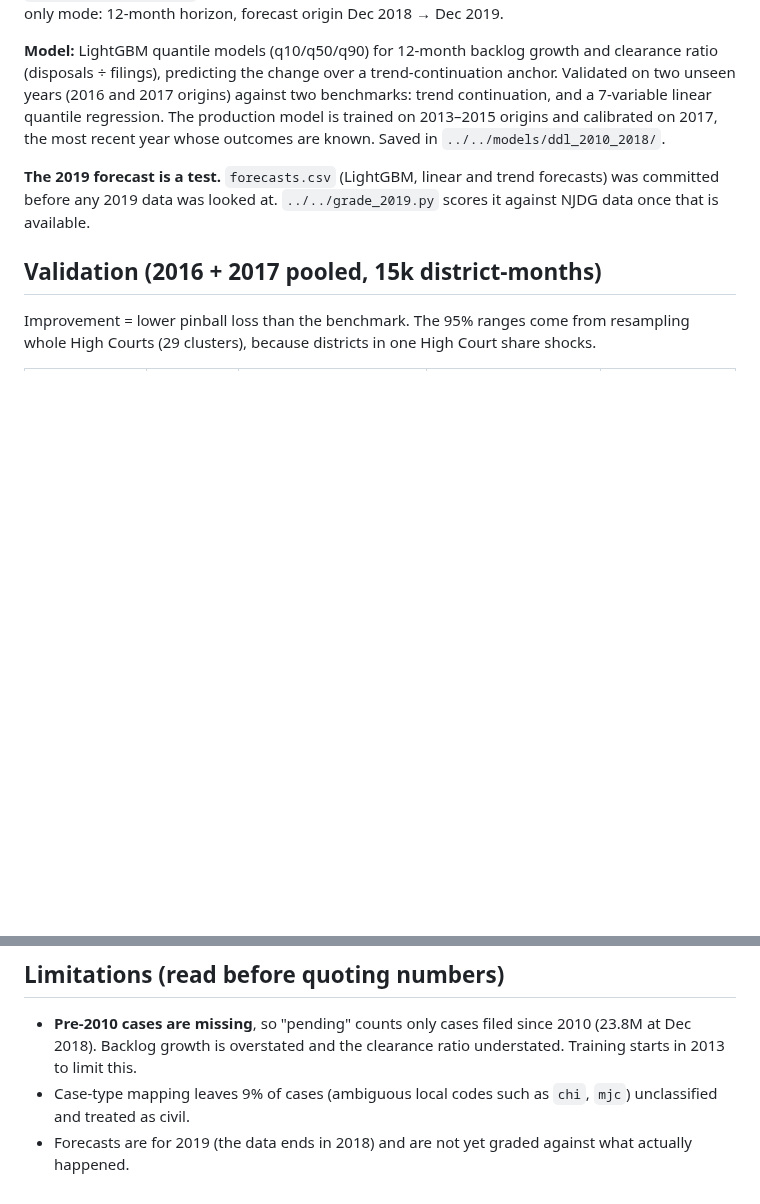
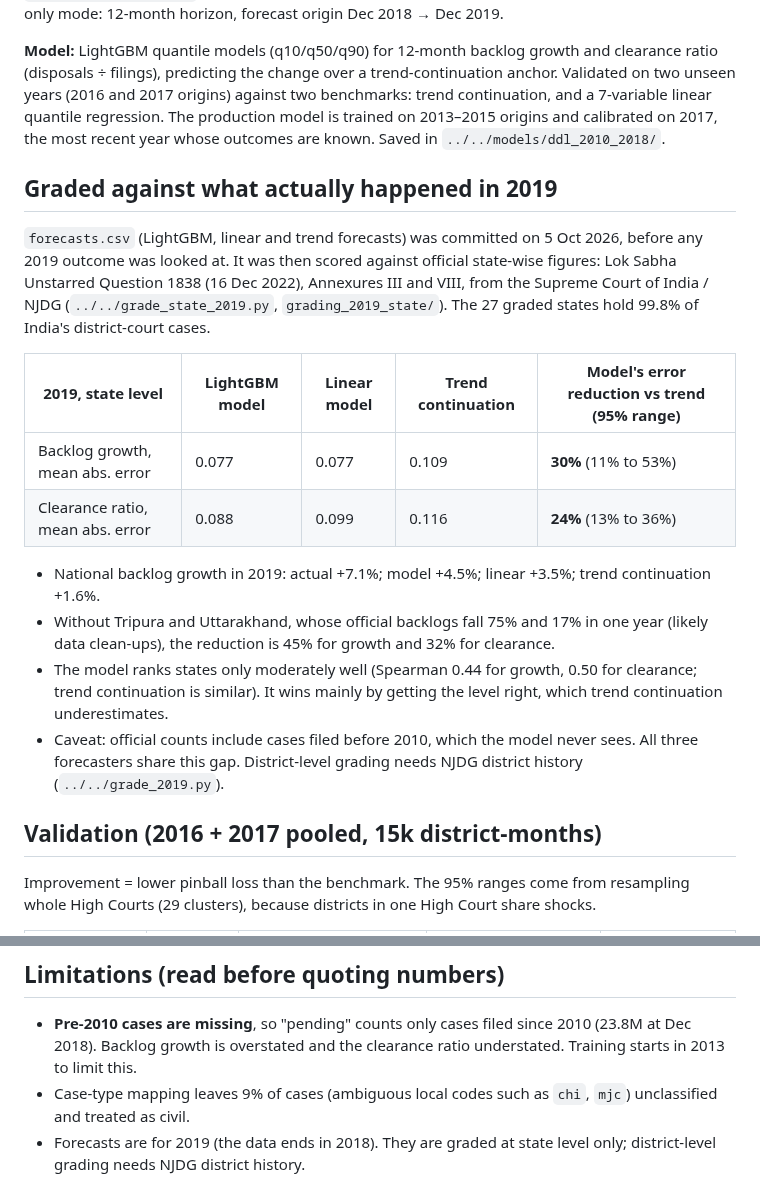
Before and after one commit to ArnavGoel98/CourtSight, a Markdown page: results/ddl_2010_2018/RESULTS.md, 2 parts joined by grey strips. Drawn GitHub-style; blank space fills up the shorter version.

```diff
--- a/results/ddl_2010_2018/RESULTS.md
+++ b/results/ddl_2010_2018/RESULTS.md
@@ -10,8 +10,24 @@ origins) against two benchmarks: trend continuation, and a 7-variable linear qua
 model is trained on 2013–2015 origins and calibrated on 2017, the most recent year whose outcomes are known.
 Saved in `../../models/ddl_2010_2018/`.
 
-**The 2019 forecast is a test.** `forecasts.csv` (LightGBM, linear and trend forecasts) was committed before any
-2019 data was looked at. `../../grade_2019.py` scores it against NJDG data once that is available.
+## Graded against what actually happened in 2019
+`forecasts.csv` (LightGBM, linear and trend forecasts) was committed on 5 Oct 2026, before any 2019 outcome was
+looked at. It was then scored against official state-wise figures: Lok Sabha Unstarred Question 1838 (16 Dec 2022),
+Annexures III and VIII, from the Supreme Court of India / NJDG (`../../grade_state_2019.py`,
+`grading_2019_state/`). The 27 graded states hold 99.8% of India's district-court cases.
+
+| 2019, state level | LightGBM model | Linear model | Trend continuation | Model's error reduction vs trend (95% range) |
+|---|---|---|---|---|
+| Backlog growth, mean abs. error | 0.077 | 0.077 | 0.109 | **30%** (11% to 53%) |
+| Clearance ratio, mean abs. error | 0.088 | 0.099 | 0.116 | **24%** (13% to 36%) |
+
+- National backlog growth in 2019: actual +7.1%; model +4.5%; linear +3.5%; trend continuation +1.6%.
+- Without Tripura and Uttarakhand, whose official backlogs fall 75% and 17% in one year (likely data clean-ups),
+  the reduction is 45% for growth and 32% for clearance.
+- The model ranks states only moderately well (Spearman 0.44 for growth, 0.50 for clearance; trend continuation is
+  similar). It wins mainly by getting the level right, which trend continuation underestimates.
+- Caveat: official counts include cases filed before 2010, which the model never sees. All three forecasters share
+  this gap. District-level grading needs NJDG district history (`../../grade_2019.py`).
 
 ## Validation (2016 + 2017 pooled, 15k district-months)
 Improvement = lower pinball loss than the benchmark. The 95% ranges come from resampling whole High Courts
@@ -70,4 +86,5 @@ Improvement = lower pinball loss than the benchmark. The 95% ranges come from re
 - **Pre-2010 cases are missing**, so "pending" counts only cases filed since 2010 (23.8M at Dec 2018). Backlog
   growth is overstated and the clearance ratio understated. Training starts in 2013 to limit this.
 - Case-type mapping leaves 9% of cases (ambiguous local codes such as `chi`, `mjc`) unclassified and treated as civil.
-- Forecasts are for 2019 (the data ends in 2018) and are not yet graded against what actually happened.
+- Forecasts are for 2019 (the data ends in 2018). They are graded at state level only; district-level grading
+  needs NJDG district history.
```
Also changed, not shown: README.md (+5 -0 lines), results/ddl_2010_2018/charts/graded_2019.png (added), 5 other files.
